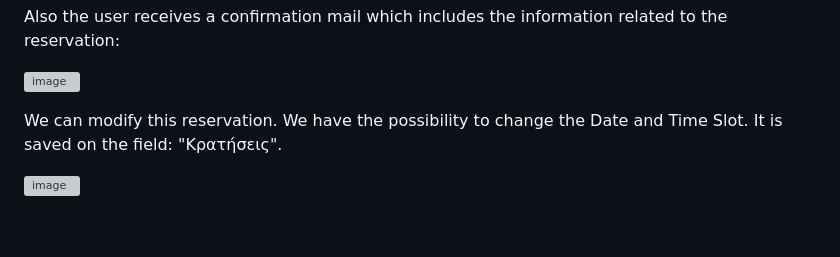
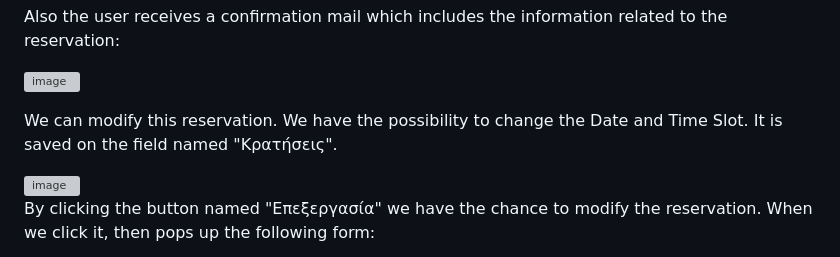
Before and after one commit to thomasbeo/AthleticFacilitiesBookingWebpage, a Markdown page: README.md, the part around the change. Drawn GitHub-style; blank space fills up the shorter version; grey boxes are pictures that could not be loaded.

```diff
--- a/README.md
+++ b/README.md
@@ -116,6 +116,8 @@ Also the user receives a confirmation mail which includes the information relate
   <img width="400" height="300" alt="image" src="https://github.com/user-attachments/assets/8e2fe0f7-ee2a-45c2-8028-a464ef4c85c7" />
 </p>
 
-We can modify this reservation. We have the possibility to change the Date and Time Slot. It is saved on the field: "Κρατήσεις".
+We can modify this reservation. We have the possibility to change the Date and Time Slot. It is saved on the field named "Κρατήσεις".
 
   <img width="1000" height="50" alt="image" src="https://github.com/user-attachments/assets/3c5fa68f-588f-459b-86c3-24e390ec4734" />
+
+By clicking the button named "Επεξεργασία" we have the chance to modify the reservation. When we click it, then pops up the following form:
```
